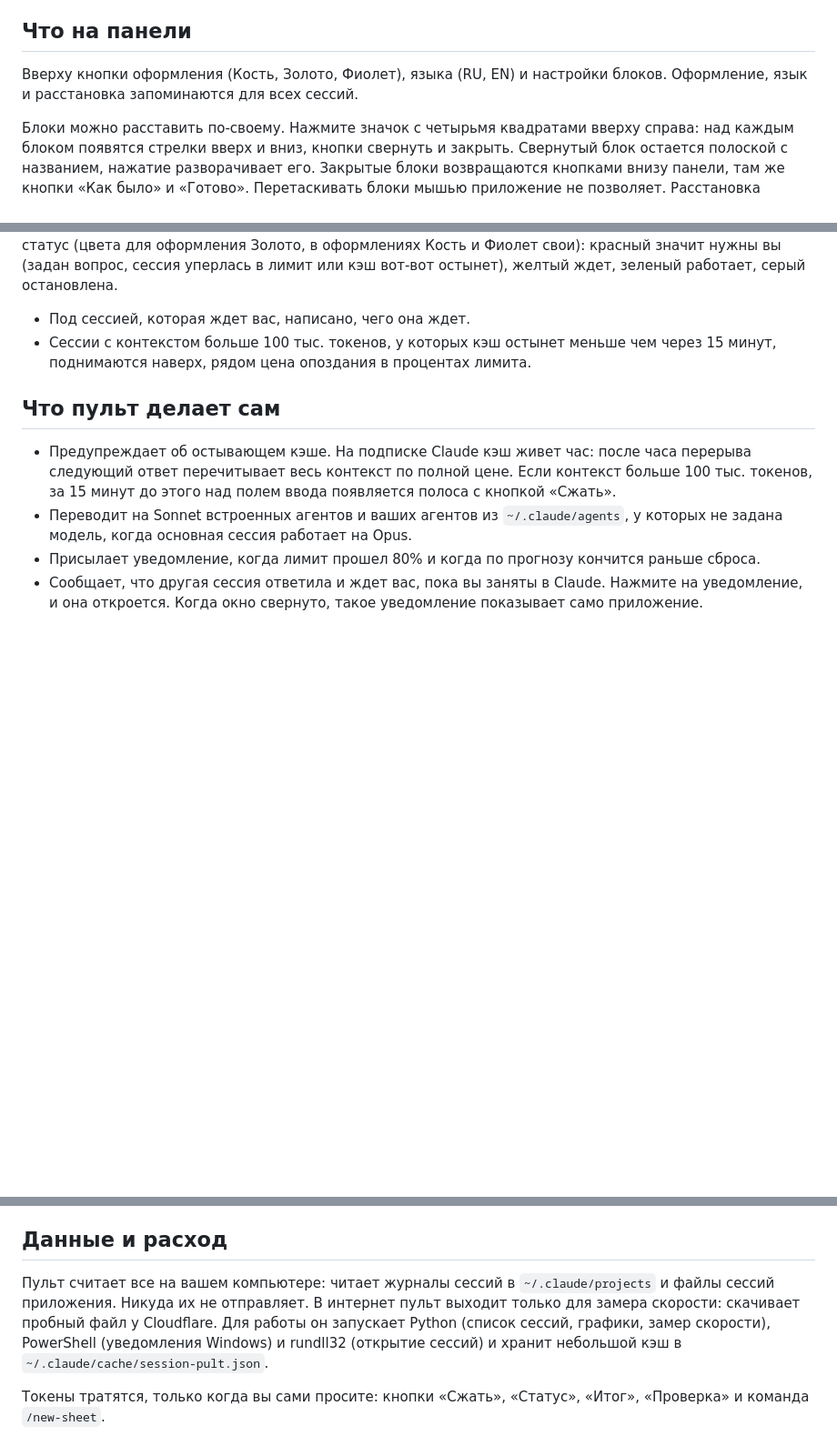
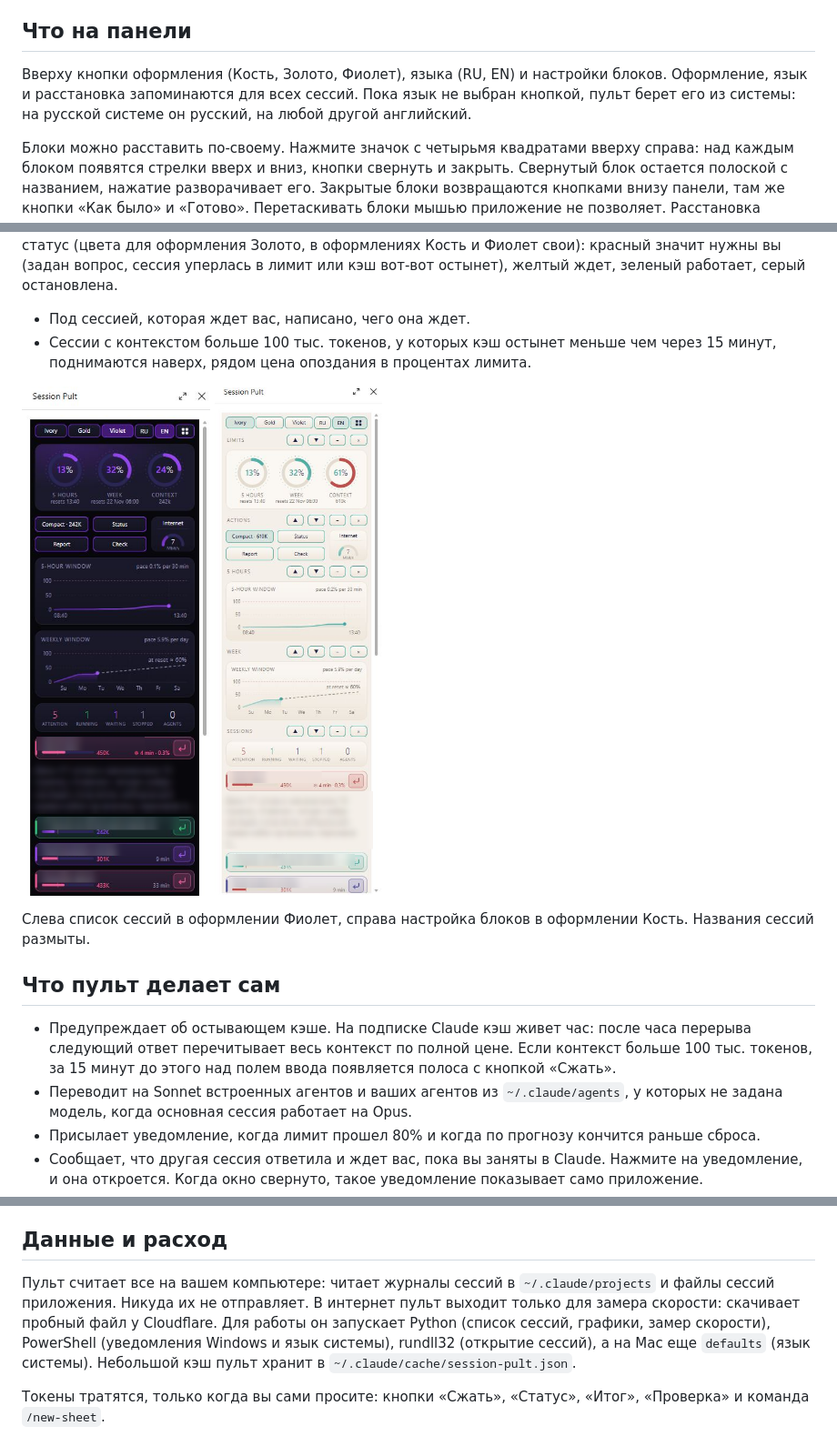
Before and after one commit to denilis/claude-session-pult, a Markdown page: README.ru.md, 3 parts joined by grey strips. Shown at 91% size. GitHub-like rendering; pictures changed too: docs/panel-layout-ivory.png (added), docs/panel-sessions-violet.png (added); blank space fills up the shorter version.

```diff
--- a/README.ru.md
+++ b/README.ru.md
@@ -25,7 +27,7 @@
 
 ## Что на панели
 
-Вверху кнопки оформления (Кость, Золото, Фиолет), языка (RU, EN) и настройки блоков. Оформление, язык и расстановка запоминаются для всех сессий.
+Вверху кнопки оформления (Кость, Золото, Фиолет), языка (RU, EN) и настройки блоков. Оформление, язык и расстановка запоминаются для всех сессий. Пока язык не выбран кнопкой, пульт берет его из системы: на русской системе он русский, на любой другой английский.
 
 Блоки можно расставить по-своему. Нажмите значок с четырьмя квадратами вверху справа: над каждым блоком появятся стрелки вверх и вниз, кнопки свернуть и закрыть. Свернутый блок остается полоской с названием, нажатие разворачивает его. Закрытые блоки возвращаются кнопками внизу панели, там же кнопки «Как было» и «Готово». Перетаскивать блоки мышью приложение не позволяет. Расстановка запоминается для всех сессий.
 
@@ -51,6 +53,13 @@
 - Под сессией, которая ждет вас, написано, чего она ждет.
 - Сессии с контекстом больше 100 тыс. токенов, у которых кэш остынет меньше чем через 15 минут, поднимаются наверх, рядом цена опоздания в процентах лимита.
 
+<p>
+  <img src="docs/panel-sessions-violet.png" alt="Список сессий в оформлении Фиолет" width="300">
+  <img src="docs/panel-layout-ivory.png" alt="Настройка блоков в оформлении Кость" width="300">
+</p>
+
+Слева список сессий в оформлении Фиолет, справа настройка блоков в оформлении Кость. Названия сессий размыты.
+
 ## Что пульт делает сам
 
 - Предупреждает об остывающем кэше. На подписке Claude кэш живет час: после часа перерыва следующий ответ перечитывает весь контекст по полной цене. Если контекст больше 100 тыс. токенов, за 15 минут до этого над полем ввода появляется полоса с кнопкой «Сжать».
@@ -60,7 +69,7 @@
 
 ## Данные и расход
 
-Пульт считает все на вашем компьютере: читает журналы сессий в `~/.claude/projects` и файлы сессий приложения. Никуда их не отправляет. В интернет пульт выходит только для замера скорости: скачивает пробный файл у Cloudflare. Для работы он запускает Python (список сессий, графики, замер скорости), PowerShell (уведомления Windows) и rundll32 (открытие сессий) и хранит небольшой кэш в `~/.claude/cache/session-pult.json`.
+Пульт считает все на вашем компьютере: читает журналы сессий в `~/.claude/projects` и файлы сессий приложения. Никуда их не отправляет. В интернет пульт выходит только для замера скорости: скачивает пробный файл у Cloudflare. Для работы он запускает Python (список сессий, графики, замер скорости), PowerShell (уведомления Windows и язык системы), rundll32 (открытие сессий), а на Mac еще `defaults` (язык системы). Небольшой кэш пульт хранит в `~/.claude/cache/session-pult.json`.
 
 Токены тратятся, только когда вы сами просите: кнопки «Сжать», «Статус», «Итог», «Проверка» и команда `/new-sheet`.
 
```
Also changed, not shown: other parts of README.ru.md (+2 -0 lines), README.md (+11 -2 lines), docs/panel-wide-gold.png (added), docs/social-preview.png (added), 3 other files.
